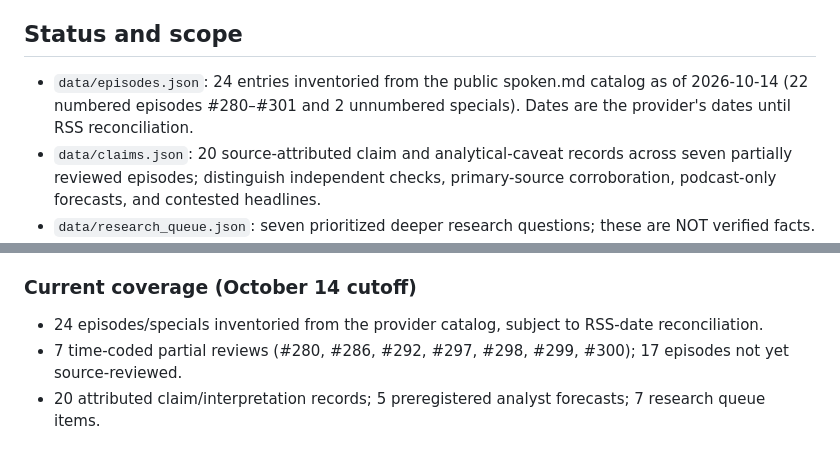
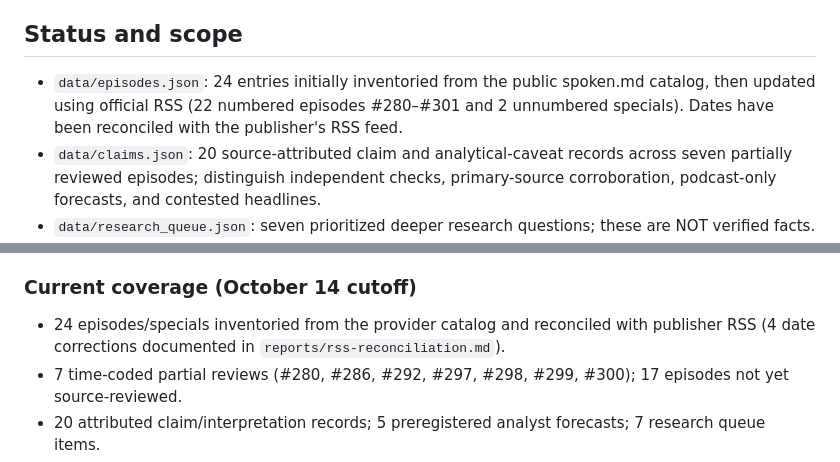
Before and after one commit to wswitzer/shared, a Markdown page: moonshots-research/README.md, 2 parts joined by grey strips. Drawn GitHub-style.

Commit message:
docs(moonshots): document completed publisher RSS reconciliation

```diff
--- a/moonshots-research/README.md
+++ b/moonshots-research/README.md
@@ -4,7 +4,7 @@ Research window: **2026-08-14 through 2026-10-14, inclusive**. Show: **Moonshots
 
 ## Status and scope
 
-- `data/episodes.json`: 24 entries inventoried from the public spoken.md catalog as of 2026-10-14 (22 numbered episodes #280–#301 and 2 unnumbered specials). Dates are the provider's dates until RSS reconciliation.
+- `data/episodes.json`: 24 entries initially inventoried from the public spoken.md catalog, then updated using official RSS (22 numbered episodes #280–#301 and 2 unnumbered specials). Dates have been reconciled with the publisher's RSS feed.
 - `data/claims.json`: 20 source-attributed claim and analytical-caveat records across seven partially reviewed episodes; distinguish independent checks, primary-source corroboration, podcast-only forecasts, and contested headlines.
 - `data/research_queue.json`: seven prioritized deeper research questions; these are NOT verified facts.
 - `reports/initial-brief.md`: first pilot, maintained as a historical snapshot.
@@ -51,7 +51,7 @@ The main RSS feed provides **metadata**, not full transcript text. Spoken.md adv
 Complete the 17 remaining episode reviews, expand and deduplicate the 20-record initial claim ledger, secure full transcripts privately where needed, improve independent evaluations, and track the five forecasts against their dated resolution criteria. The first opportunity report is already available. Track coverage by episode and claim, not merely by count of summaries.
 ### Current coverage (October 14 cutoff)
 
-- 24 episodes/specials inventoried from the provider catalog, subject to RSS-date reconciliation.
+- 24 episodes/specials inventoried from the provider catalog and reconciled with publisher RSS (4 date corrections documented in `reports/rss-reconciliation.md`).
 - 7 time-coded partial reviews (#280, #286, #292, #297, #298, #299, #300); 17 episodes not yet source-reviewed.
 - 20 attributed claim/interpretation records; 5 preregistered analyst forecasts; 7 research queue items.
 - 0 complete transcripts acquired in local private storage; 0 episodes declared fully analyzed. Public timestamped transcripts exist at Podscripts but are **not republished** here.
```
